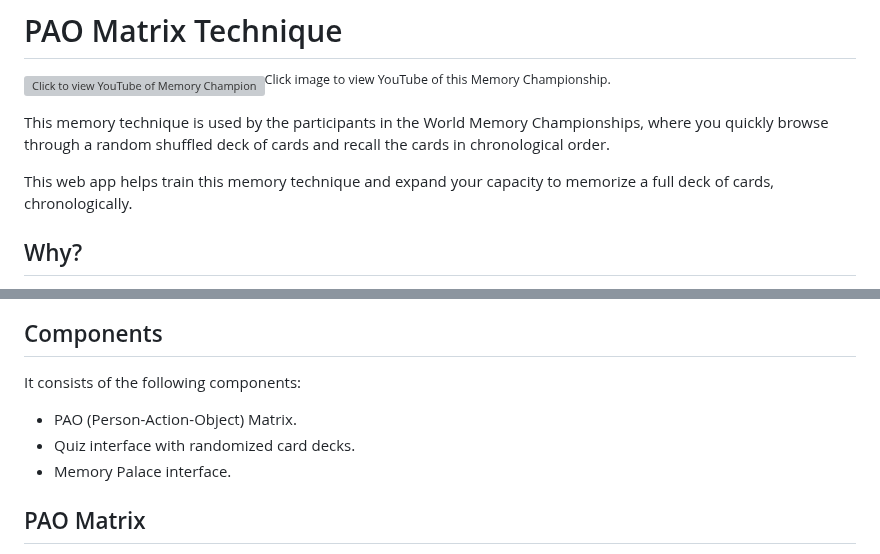
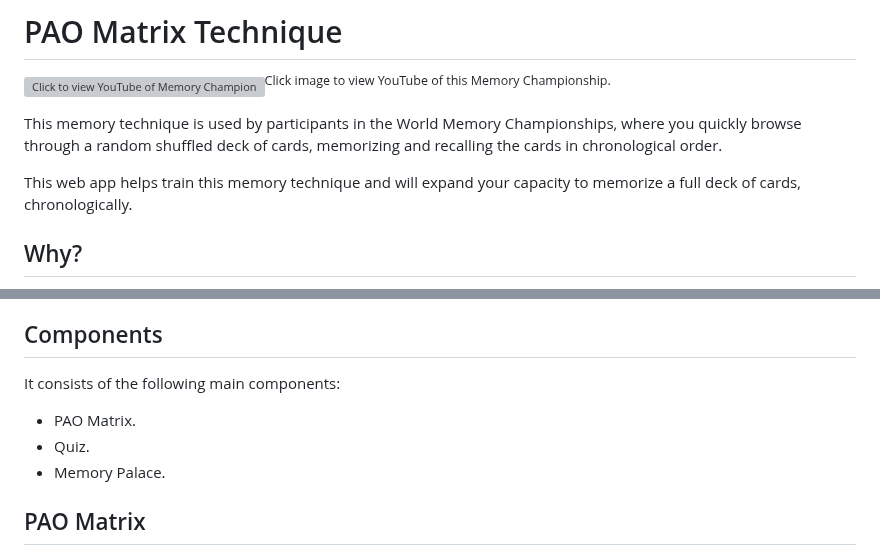
Before and after one commit to RonniKahalani/PAOCards, a Markdown page: README.md, 2 parts joined by grey strips. Drawn GitHub-style; grey boxes are pictures that could not be loaded.

Commit message:
minor cleanup

```diff
--- a/README.md
+++ b/README.md
@@ -1,9 +1,9 @@
 # PAO Matrix Technique
 <a href="https://www.youtube.com/watch?v=OApSOU7NIAw" target="_blank"><img src="src/main/resources/doc/paocards-front-page.png" alt="Click to view YouTube of Memory Championship"></a><sup>Click image to view YouTube of this Memory Championship.</sup>
 
-This memory technique is used by the participants in the World Memory Championships, where you quickly browse through a random shuffled deck of cards and recall the cards in chronological order.
+This memory technique is used by participants in the World Memory Championships, where you quickly browse through a random shuffled deck of cards, memorizing and recalling the cards in chronological order.
 
-This web app helps train this memory technique and expand your capacity to memorize a full deck of cards, chronologically.
+This web app helps train this memory technique and will expand your capacity to memorize a full deck of cards, chronologically.
 
 ## Why?
 You might think, "Why would I want to spend my precious time on trying to memorize a random deck of playing cards, chronologically?"
@@ -28,10 +28,10 @@ But most importantly, mastering this memory skill, makes you the champion of you
 I would guess that you can master this technique, in about a few weeks, if you put some effort into it. Trust yourself, you can do it and you'll get a major kick and self-esteem out of it.
 
 ## Components
-It consists of the following components:
-- PAO (Person-Action-Object) Matrix.
-- Quiz interface with randomized card decks.
-- Memory Palace interface.
+It consists of the following main components:
+- PAO Matrix.
+- Quiz.
+- Memory Palace.
 
 ## PAO Matrix
 <p>If you're "normal", you can master this skill in a few weeks, but you have to be disciplined, persistent and focus on memorizing the PAO Matrix.</p>
```
